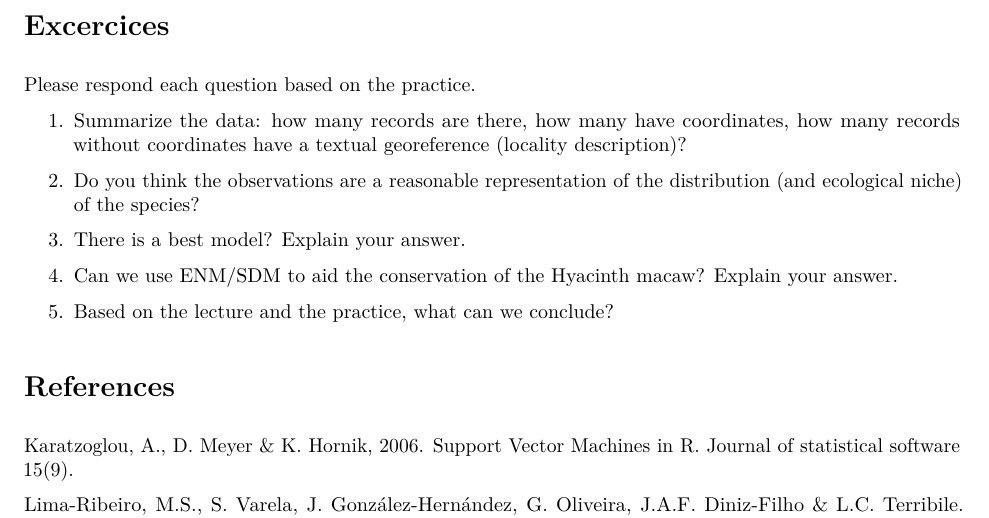
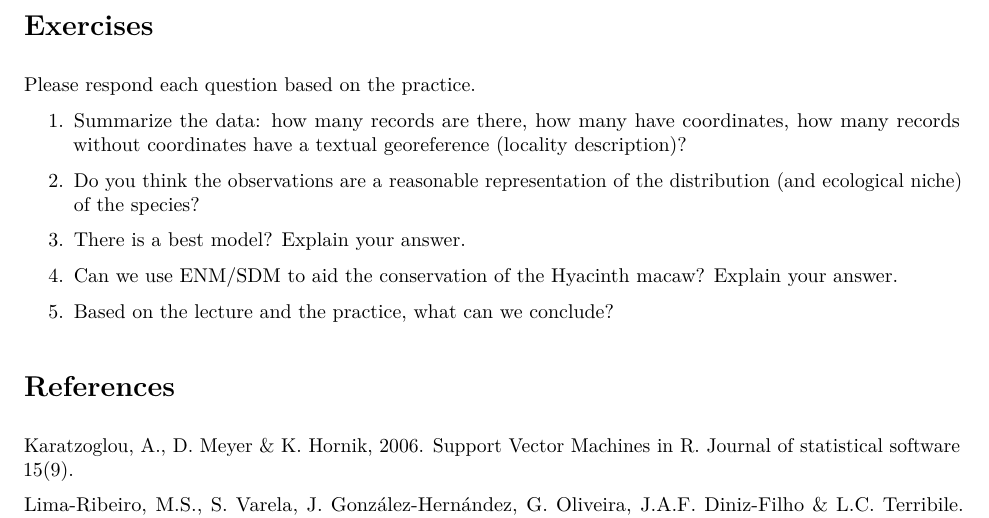
Before and after one commit to jesusNPL/BiodiversityScience, an R Markdown document (06_Practice_ENMs.Rmd): part of page 11 of 11, cut at the place of the change. The pictures show the output file 06_Practice_ENMs.pdf that the author committed with the source.

Commit message:
editions

```diff
--- a/06_Practice_ENMs.Rmd
+++ b/06_Practice_ENMs.Rmd
@@ -712,7 +712,7 @@ plot(map.sd, main = "Standard deviation of all models")
 
 That's it, we modeled environmental niches (ghosts) to produce geographical distributions (shadows)...
 
-# Excercices
+# Exercises
 
 Please respond each question based on the practice.
 
```
Also changed, not shown: 06_Practice_ENMs.html, 06_Practice_ENMs.pdf.
